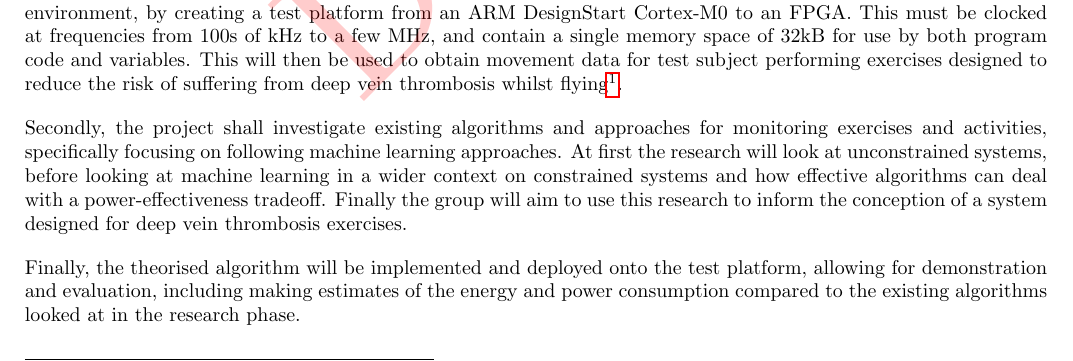
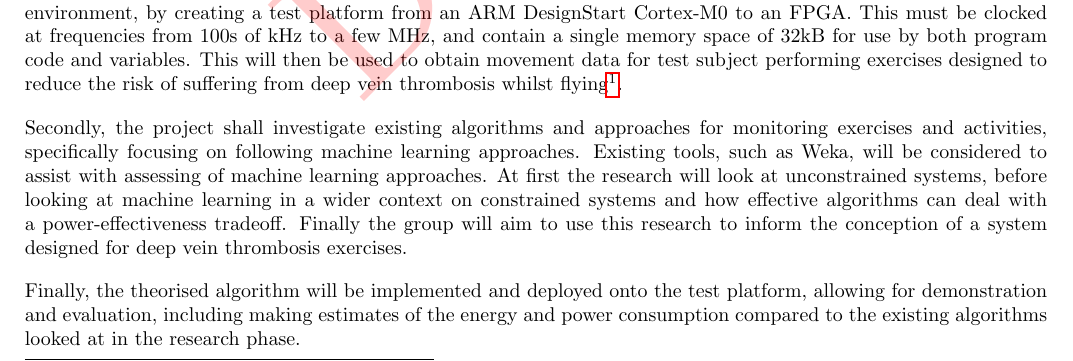
Before and after one commit to EmilyShepherd/gdp-docs, a LaTeX document (brief.tex): part of page 1 of 3, cut so that both start at the same text. Compiled offline with pdfLaTeX.

Commit message:
Added part about the use of existing tools

```diff
--- a/brief.tex
+++ b/brief.tex
@@ -66,7 +66,7 @@ http://www.virgin-atlantic.com/gb/en/travel-information/your-health/inflight-exe
 
 Secondly, the project shall investigate existing algorithms and approaches for monitoring
 exercises and activities, specifically focusing on following machine learning
-approaches. At first the research will look at unconstrained systems, before looking at
+approaches. Existing tools, such as Weka, will be considered to assist with assessing of machine learning approaches. At first the research will look at unconstrained systems, before looking at
 machine learning in a wider context on constrained systems and how effective algorithms can
 deal with a power-effectiveness tradeoff. Finally the group will aim to use this research
 to inform the conception of a system designed for deep vein thrombosis exercises.
```
